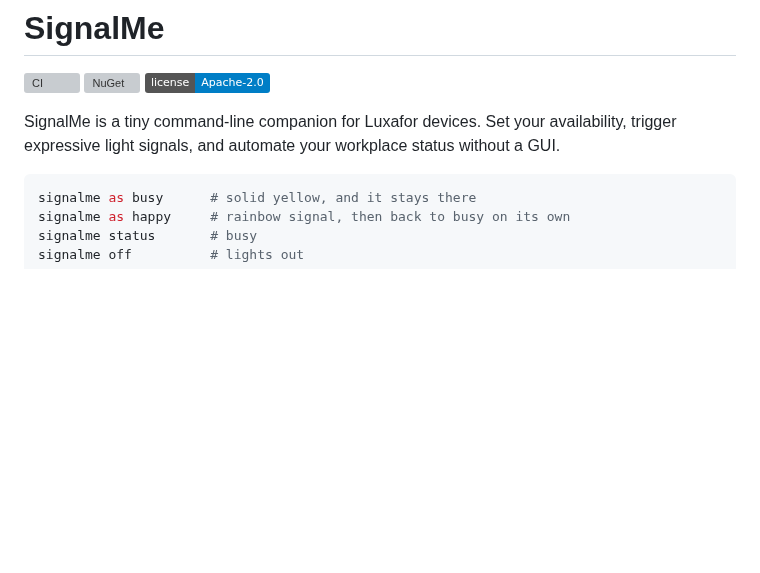
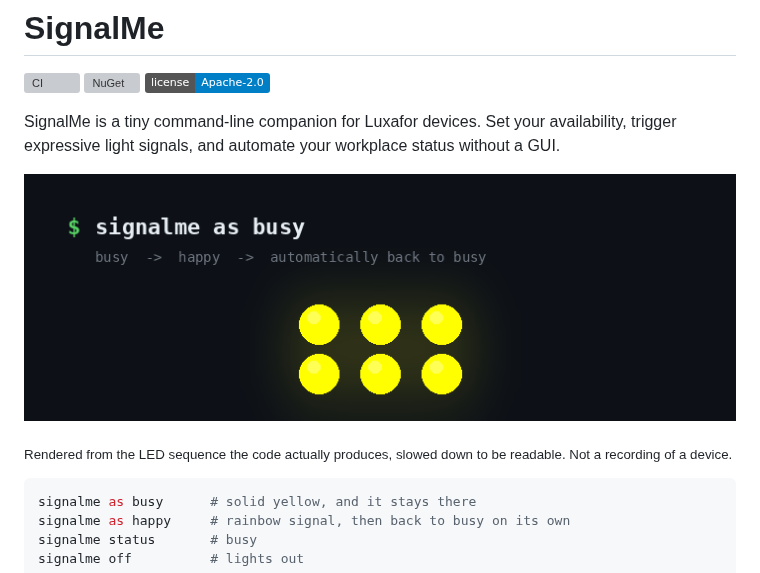
Before and after one commit to Reefact/signalme, a Markdown page: README.md, the part around the change. GitHub-like rendering; pictures changed too: assets/demo.gif (added); badges without logos; blank space fills up the shorter version; grey boxes are pictures that could not be loaded.

Commit message:
docs: show the signal in the README
SignalMe is a visual product whose README only showed shell commands. The demo
covers the sequence that explains the whole idea in one loop: busy, the happy
signal, and the automatic return to busy.

The frames are not an illustration. The shipped HappyPattern was played against
a device that records instead of lighting, so every colour of every LED at every
step is what the code produces -- 235 captured states, 32 distinct colours. What
it is not is footage of hardware: the LEDs are drawn, and the signal is slowed
down roughly tenfold because it really lasts about 300 ms. The caption says both
things rather than letting the image imply otherwise.

Co-Authored-By: Claude Opus 5 <noreply@anthropic.com>
Claude-Session: https://claude.ai/code/session_01JUaAo77i3P3WTvwwoXuRyQ

````diff
--- a/README.md
+++ b/README.md
@@ -6,6 +6,11 @@
 
 SignalMe is a tiny command-line companion for Luxafor devices. Set your availability, trigger expressive
 light signals, and automate your workplace status without a GUI.
+
+![The busy status, the happy signal, and the automatic return to busy](assets/demo.gif)
+
+<sub>Rendered from the LED sequence the code actually produces, slowed down to be readable. Not a
+recording of a device.</sub>
 
 ```shell
 signalme as busy      # solid yellow, and it stays there
````
